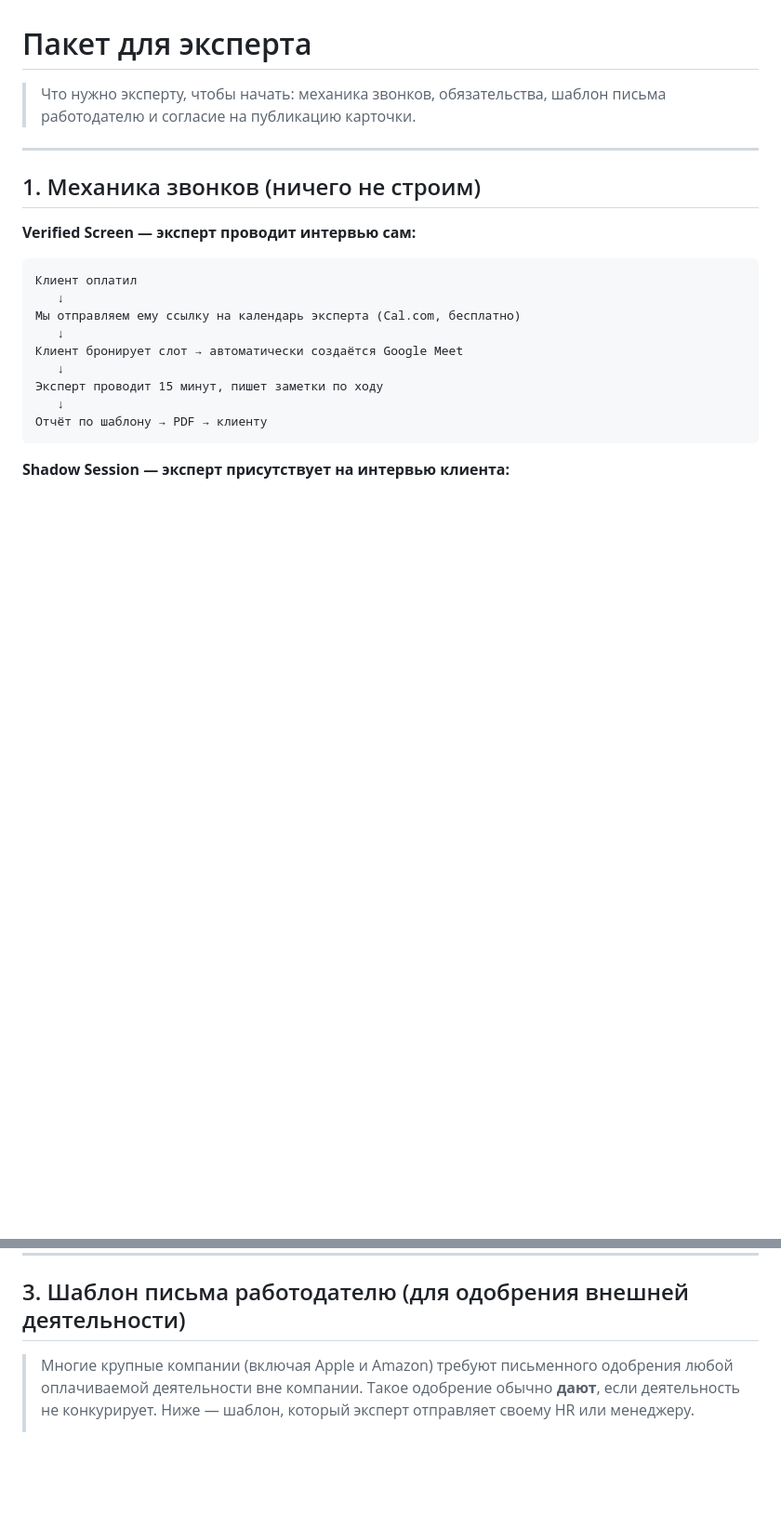
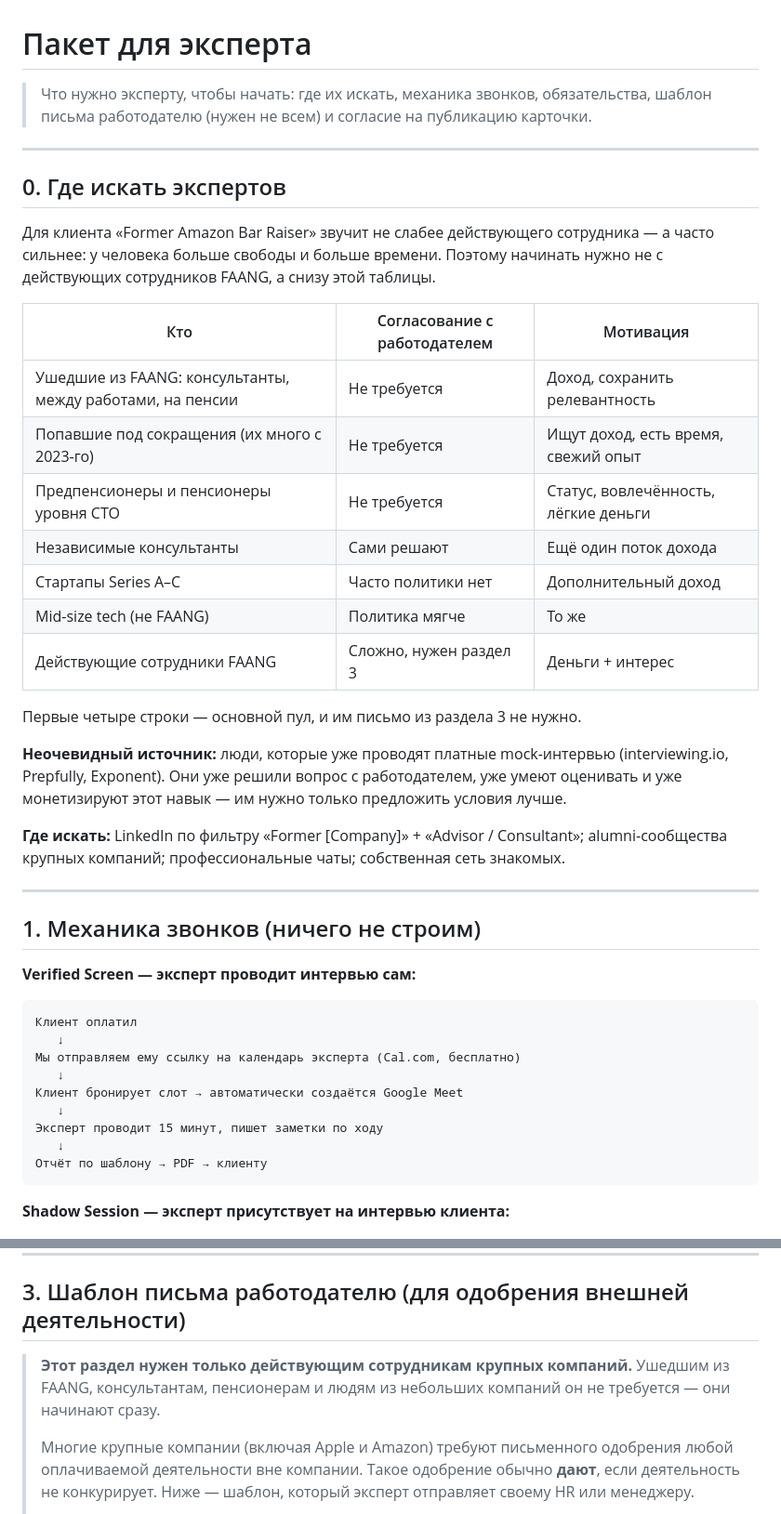
Before and after one commit to murad2026/wc, a Markdown page: ninja/EXPERT_ONBOARDING.md, 2 parts joined by grey strips. Shown at 93% size. Rendered like a GitHub page; blank space fills up the shorter version.

Commit message:
Add expert sourcing map: ex-FAANG, laid-off, retirees and consultants need no employer approval; HR letter is now the exception

```diff
--- a/ninja/EXPERT_ONBOARDING.md
+++ b/ninja/EXPERT_ONBOARDING.md
@@ -1,6 +1,28 @@
 # Пакет для эксперта
 
-> Что нужно эксперту, чтобы начать: механика звонков, обязательства, шаблон письма работодателю и согласие на публикацию карточки.
+> Что нужно эксперту, чтобы начать: где их искать, механика звонков, обязательства, шаблон письма работодателю (нужен не всем) и согласие на публикацию карточки.
+
+---
+
+## 0. Где искать экспертов
+
+Для клиента «Former Amazon Bar Raiser» звучит не слабее действующего сотрудника — а часто сильнее: у человека больше свободы и больше времени. Поэтому начинать нужно не с действующих сотрудников FAANG, а снизу этой таблицы.
+
+| Кто | Согласование с работодателем | Мотивация |
+|---|---|---|
+| Ушедшие из FAANG: консультанты, между работами, на пенсии | Не требуется | Доход, сохранить релевантность |
+| Попавшие под сокращения (их много с 2023-го) | Не требуется | Ищут доход, есть время, свежий опыт |
+| Предпенсионеры и пенсионеры уровня CTO | Не требуется | Статус, вовлечённость, лёгкие деньги |
+| Независимые консультанты | Сами решают | Ещё один поток дохода |
+| Стартапы Series A–C | Часто политики нет | Дополнительный доход |
+| Mid-size tech (не FAANG) | Политика мягче | То же |
+| Действующие сотрудники FAANG | Сложно, нужен раздел 3 | Деньги + интерес |
+
+Первые четыре строки — основной пул, и им письмо из раздела 3 не нужно.
+
+**Неочевидный источник:** люди, которые уже проводят платные mock-интервью (interviewing.io, Prepfully, Exponent). Они уже решили вопрос с работодателем, уже умеют оценивать и уже монетизируют этот навык — им нужно только предложить условия лучше.
+
+**Где искать:** LinkedIn по фильтру «Former [Company]» + «Advisor / Consultant»; alumni-сообщества крупных компаний; профессиональные чаты; собственная сеть знакомых.
 
 ---
 
@@ -52,6 +74,8 @@
 
 ## 3. Шаблон письма работодателю (для одобрения внешней деятельности)
 
+> **Этот раздел нужен только действующим сотрудникам крупных компаний.** Ушедшим из FAANG, консультантам, пенсионерам и людям из небольших компаний он не требуется — они начинают сразу.
+>
 > Многие крупные компании (включая Apple и Amazon) требуют письменного одобрения любой оплачиваемой деятельности вне компании. Такое одобрение обычно **дают**, если деятельность не конкурирует. Ниже — шаблон, который эксперт отправляет своему HR или менеджеру.
 >
 > ⚠️ Это не юридический документ, а заготовка для разговора. Перед отправкой стоит сверить формулировки с внутренней политикой компании (раздел про outside employment / moonlighting / conflict of interest).
```
